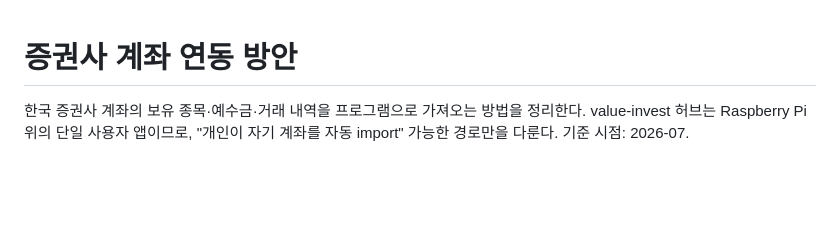
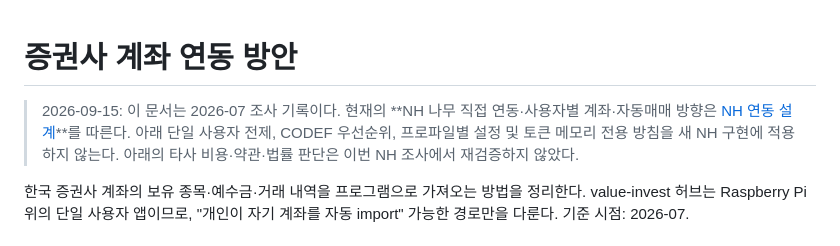
Before and after one commit to ducklove/value-invest, a Markdown page: docs/broker-integration.md, the part around the change. GitHub-like rendering; blank space fills up the shorter version.

Commit message:
docs: NH 실시간 시세와 사용자별 계좌 연동 설계

```diff
--- a/docs/broker-integration.md
+++ b/docs/broker-integration.md
@@ -1,4 +1,6 @@
 # 증권사 계좌 연동 방안
+
+> 2026-09-15: 이 문서는 2026-07 조사 기록이다. 현재의 **NH 나무 직접 연동·사용자별 계좌·자동매매 방향은 [NH 연동 설계](namuh-integration-plan.md)**를 따른다. 아래 단일 사용자 전제, CODEF 우선순위, 프로파일별 설정 및 토큰 메모리 전용 방침을 새 NH 구현에 적용하지 않는다. 아래의 타사 비용·약관·법률 판단은 이번 NH 조사에서 재검증하지 않았다.
 
 한국 증권사 계좌의 보유 종목·예수금·거래 내역을 프로그램으로 가져오는 방법을
 정리한다. value-invest 허브는 Raspberry Pi 위의 단일 사용자 앱이므로, "개인이
```
Also changed, not shown: docs/namuh-integration-plan.md (added, +212 -0 lines).
